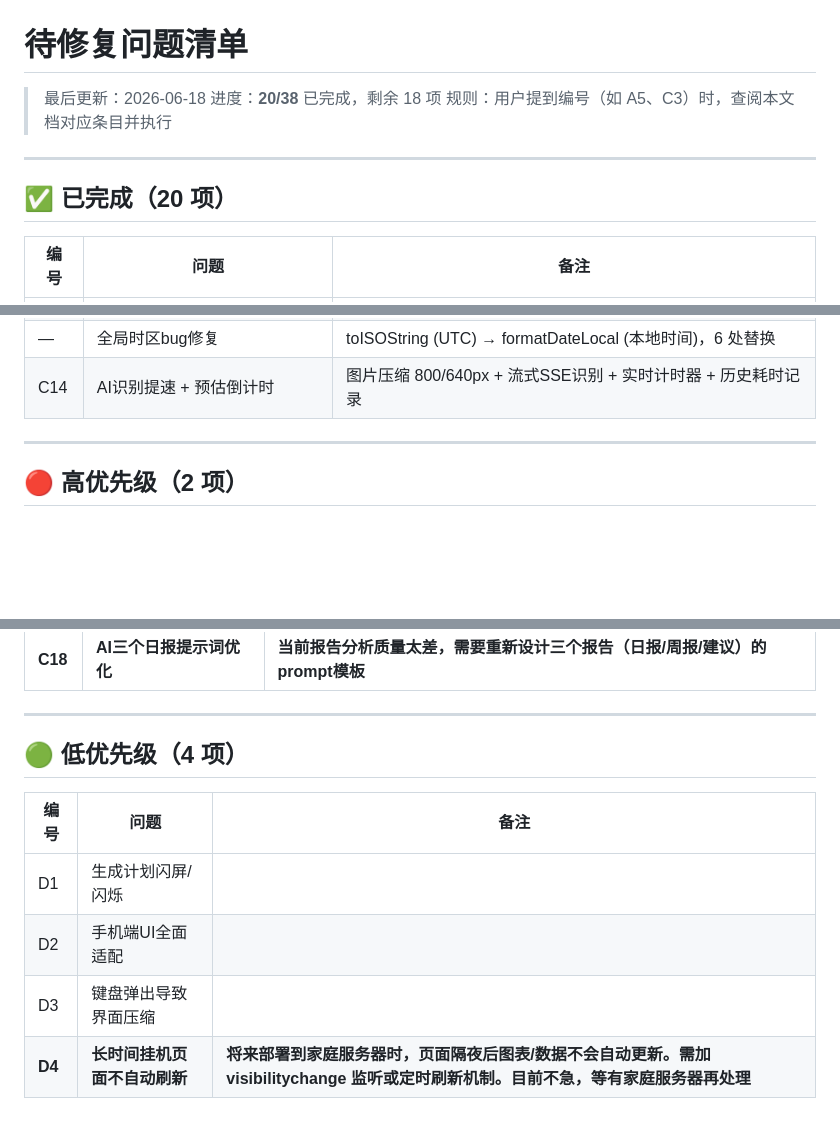
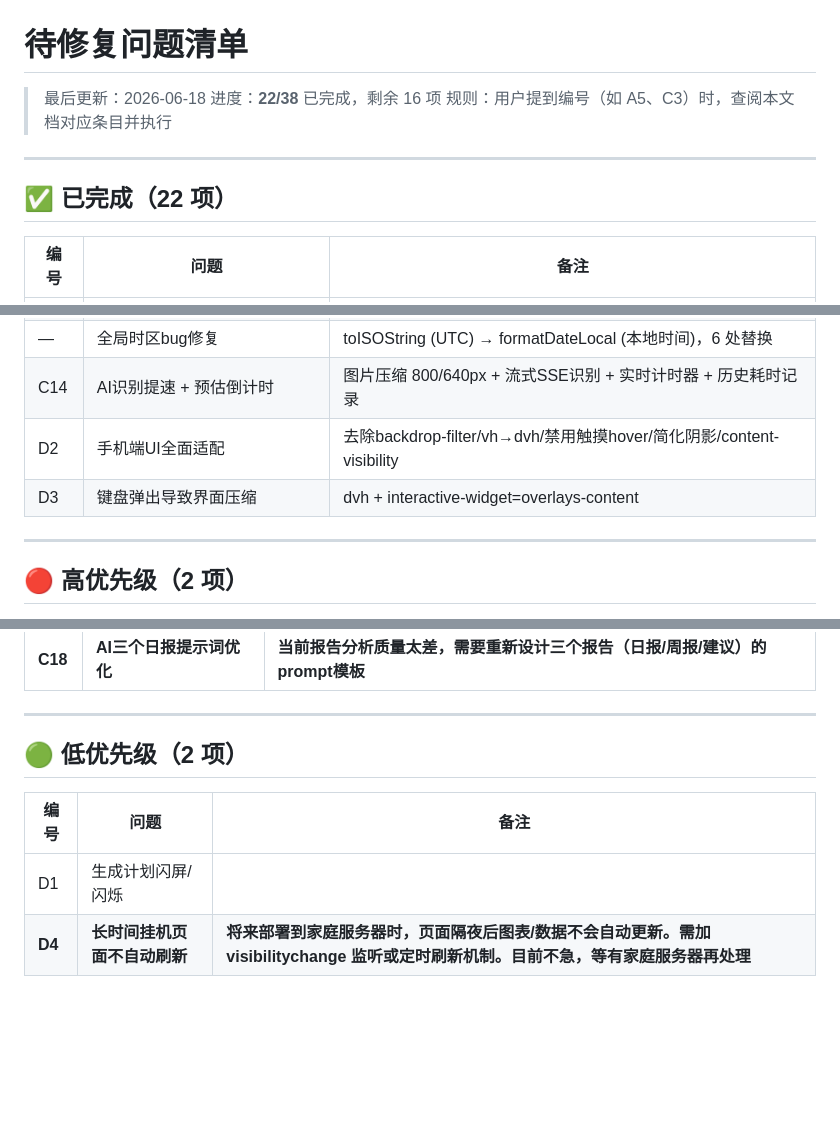
Before and after one commit to xinl0707/weight-tracker, a Markdown page: unfinished-bug.md, 3 parts joined by grey strips. GitHub-like rendering; blank space fills up the shorter version.

Commit message:
chore: D2/D3标记完成 + 清单更新

```diff
--- a/unfinished-bug.md
+++ b/unfinished-bug.md
@@ -1,12 +1,12 @@
 # 待修复问题清单
 
 > 最后更新：2026-06-18
-> 进度：**20/38** 已完成，剩余 18 项
+> 进度：**22/38** 已完成，剩余 16 项
 > 规则：用户提到编号（如 A5、C3）时，查阅本文档对应条目并执行
 
 ---
 
-## ✅ 已完成（20 项）
+## ✅ 已完成（22 项）
 
 | 编号 | 问题 | 备注 |
 |------|------|------|
@@ -30,6 +30,8 @@
 | — | Max健身指导完整重构 | 全量历史数据 + 流式对话 + 持久化 + 清空按钮 + 多轮修复 |
 | — | 全局时区bug修复 | toISOString (UTC) → formatDateLocal (本地时间)，6 处替换 |
 | C14 | AI识别提速 + 预估倒计时 | 图片压缩 800/640px + 流式SSE识别 + 实时计时器 + 历史耗时记录 |
+| D2 | 手机端UI全面适配 | 去除backdrop-filter/vh→dvh/禁用触摸hover/简化阴影/content-visibility |
+| D3 | 键盘弹出导致界面压缩 | dvh + interactive-widget=overlays-content |
 
 ---
 
@@ -62,11 +64,9 @@
 
 ---
 
-## 🟢 低优先级（4 项）
+## 🟢 低优先级（2 项）
 
 | 编号 | 问题 | 备注 |
 |------|------|------|
 | D1 | 生成计划闪屏/闪烁 | |
-| D2 | 手机端UI全面适配 | |
-| D3 | 键盘弹出导致界面压缩 | |
 | **D4** | **长时间挂机页面不自动刷新** | **将来部署到家庭服务器时，页面隔夜后图表/数据不会自动更新。需加 visibilitychange 监听或定时刷新机制。目前不急，等有家庭服务器再处理** |
```
